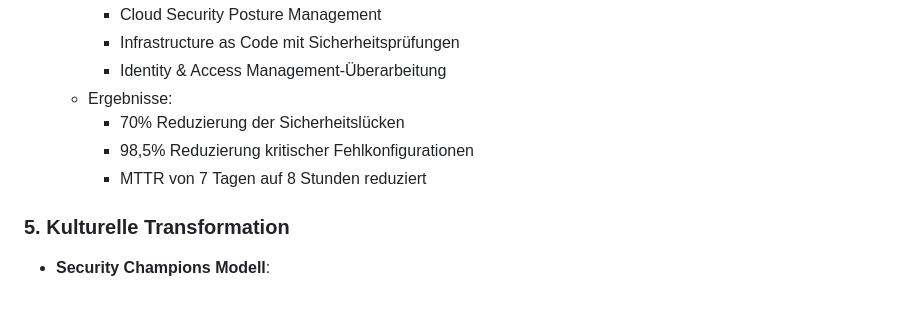
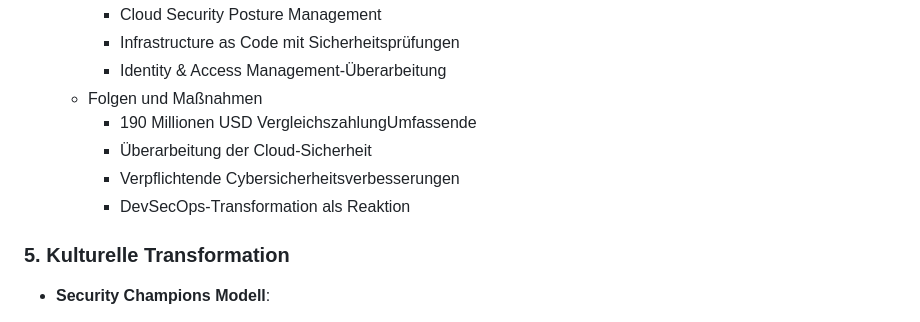
Before and after one commit to AndroMars/devsecops, a Markdown page: Praesentationsunterlagen/handout.md, the part around the change. Rendered like a GitHub page.

Commit message:
Update Quellen

```diff
--- a/Praesentationsunterlagen/handout.md
+++ b/Praesentationsunterlagen/handout.md
@@ -92,10 +92,11 @@ security_scan:
     - Cloud Security Posture Management
     - Infrastructure as Code mit Sicherheitsprüfungen
     - Identity & Access Management-Überarbeitung
-  - Ergebnisse:
-    - 70% Reduzierung der Sicherheitslücken
-    - 98,5% Reduzierung kritischer Fehlkonfigurationen
-    - MTTR von 7 Tagen auf 8 Stunden reduziert
+  - Folgen und Maßnahmen
+    - 190 Millionen USD VergleichszahlungUmfassende
+    - Überarbeitung der Cloud-Sicherheit
+    - Verpflichtende Cybersicherheitsverbesserungen
+    - DevSecOps-Transformation als Reaktion
 
 ### 5. Kulturelle Transformation
 
```
